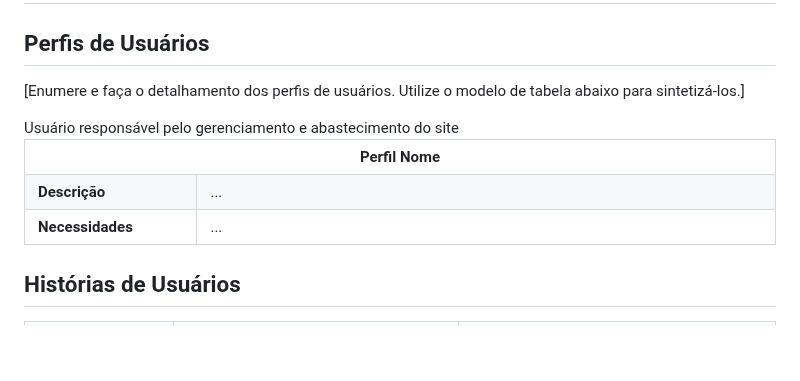
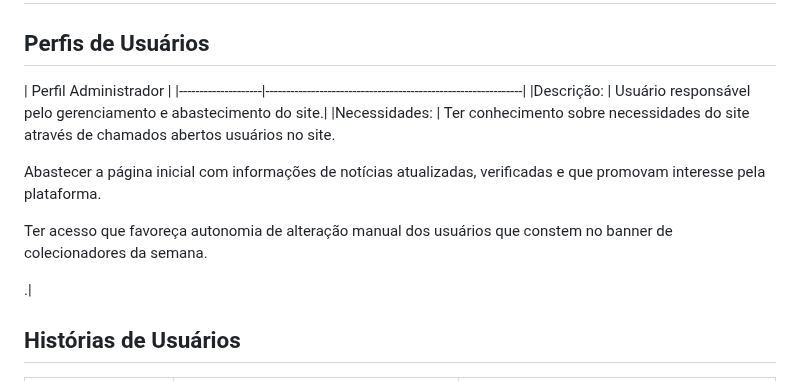
Before and after one commit to ICEI-PUC-Minas-PMV-ADS/pmv-ads-2023-2-e1-proj-web-t11-pvm-ads-2023-2-e1-colecoes, a Markdown page: documentos/02-Especificação do Projeto.md, the part around the change. GitHub-like rendering; blank space fills up the shorter version.

```diff
--- a/documentos/02-Especificação do Projeto.md
+++ b/documentos/02-Especificação do Projeto.md
@@ -2,26 +2,16 @@
 
 ## Perfis de Usuários
 
-[Enumere e faça o detalhamento dos perfis de usuários. Utilize o modelo de tabela abaixo para sintetizá-los.]
+|                         Perfil Administrador                                      |
+|--------------------|--------------------------------------------------------------|
+|Descrição:          | Usuário responsável pelo gerenciamento e abastecimento do site.|
+|Necessidades:       | Ter conhecimento sobre necessidades do site através de chamados abertos usuários no site.
 
-<table>
-<tbody>
-<tr align=center>
-<th colspan="2">Perfil Nome </th>
-</tr>
-<tr>
-<td width="150px"><b>Descrição</b></td>
-Usuário responsável pelo gerenciamento e abastecimento do site
-<td width="600px">...</td>
-</tr>
-<tr>
-<td><b>Necessidades</b></td>
-<td>...</td>
-</tr>
-</tbody>
-</table>
+Abastecer a página inicial com informações de notícias atualizadas, verificadas e que promovam interesse pela plataforma.
 
+Ter acesso que favoreça autonomia de alteração manual dos usuários que constem no banner de colecionadores da semana.
 
+ .|
 
 
 
```
